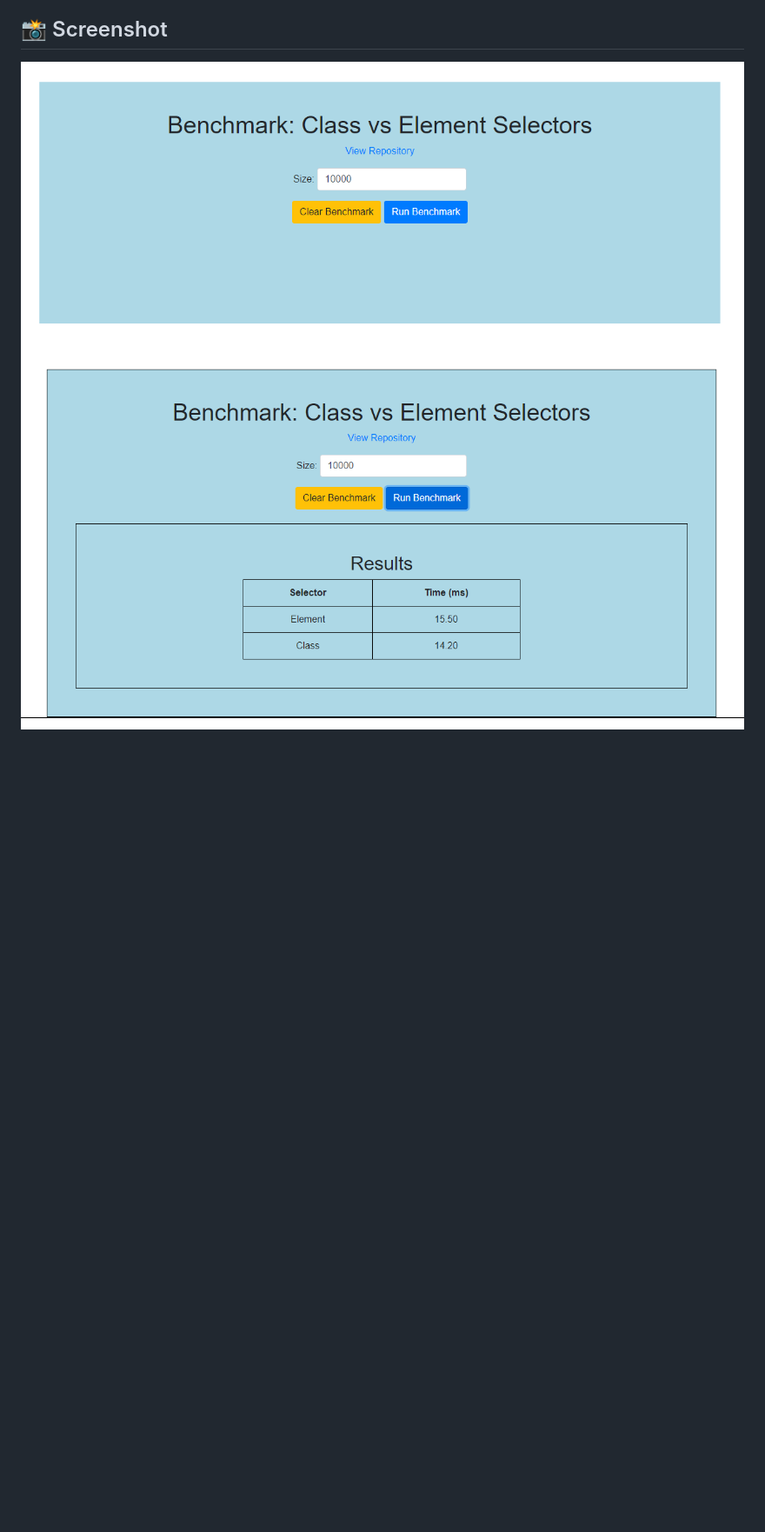
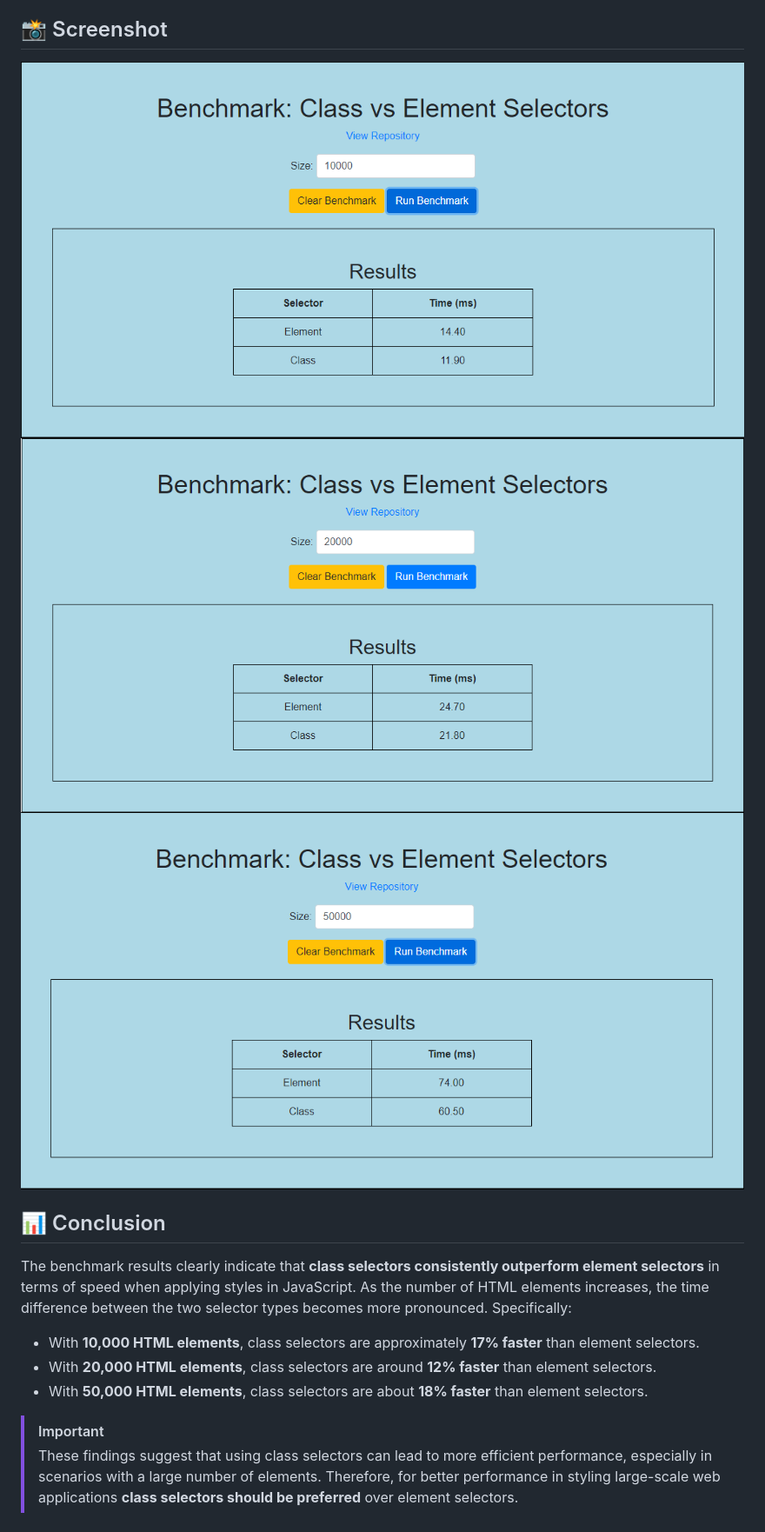
Before and after one commit to David-Pena/element-class-selector-benchmark, a Markdown page: README.md, the part around the change. Shown: that part at 87% size. GitHub-like rendering; pictures changed too: assets/screenshot-results.png (deleted), assets/ss-results-10000.png (added), assets/ss-results-20000.png (added); blank space fills up the shorter version.

Commit message:
chore: add screenshots and conclusion

```diff
--- a/README.md
+++ b/README.md
@@ -27,5 +27,17 @@ This repository contains a simple yet effective benchmarking tool to compare the
 
 ## 📸 Screenshot
 
-![Benchmark Screenshot](/assets/screenshot.png)
-![Benchmark Results Screenshot](/assets/screenshot-results.png)
+![Benchmark Results Screenshot w 10_000](/assets/ss-results-10000.png)
+![Benchmark Results Screenshot w 20_000](/assets/ss-results-20000.png)
+![Benchmark Results Screenshot w 50_000](/assets/ss-results-50000.png)
+
+## 📊 Conclusion
+
+The benchmark results clearly indicate that **class selectors consistently outperform element selectors** in terms of speed when applying styles in JavaScript. As the number of HTML elements increases, the time difference between the two selector types becomes more pronounced. Specifically:
+
+- With **10,000 HTML elements**, class selectors are approximately **17% faster** than element selectors.
+- With **20,000 HTML elements**, class selectors are around **12% faster** than element selectors.
+- With **50,000 HTML elements**, class selectors are about **18% faster** than element selectors.
+
+> [!IMPORTANT]
+> These findings suggest that using class selectors can lead to more efficient performance, especially in scenarios with a large number of elements. Therefore, for better performance in styling large-scale web applications **class selectors should be preferred** over element selectors.
```
